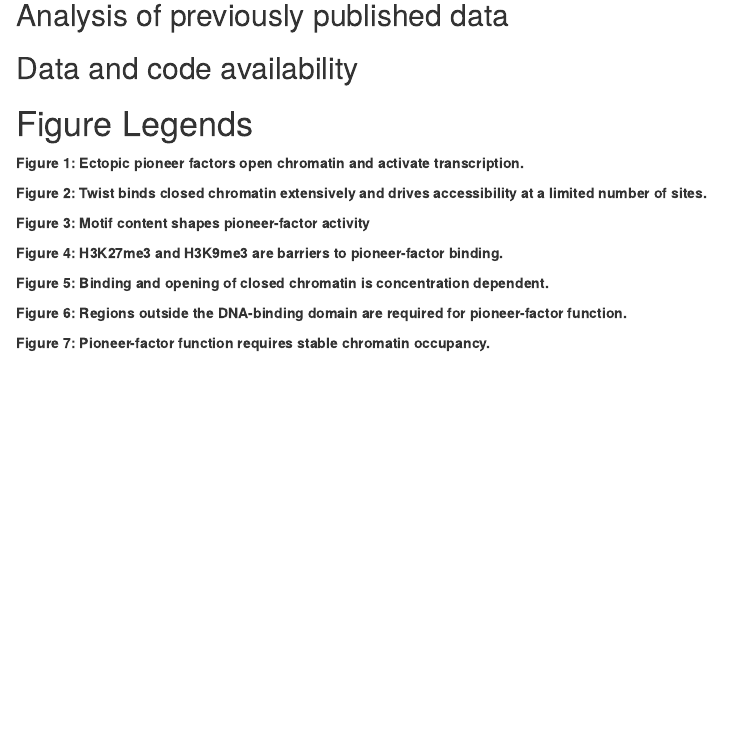
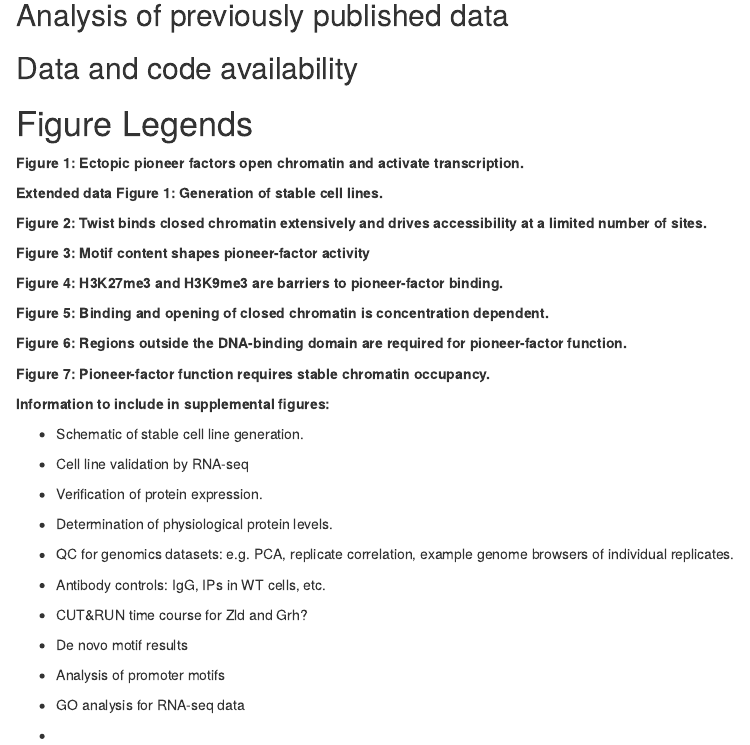
Before and after one commit to tjgibson/S2_pioneers_manuscript, an R Markdown document (manuscript/manuscript.Rmd): the page in a window 1100 px wide, from 2640 px down. Rendered offline with R 4.5, knitr and Pandoc, with nearby package versions.

Commit message:
update config.yaml for motif analysis and outline supp figs

```diff
--- a/config/config.yaml
+++ b/config/config.yaml
@@ -282,7 +282,6 @@ annotate_ChIP_classes:
 
 annotate_motif_classes:
   zld:
-    motif: "CAGGTA"
     ChIP_peaks: results/ChIP_peak_classes_filtered/zld_ChIP_classes.bed
     class_I_peaks: results/ChIP_peak_classes_filtered/zld_class_I.bed
     class_II_peaks: results/ChIP_peak_classes_filtered/zld_class_II.bed
@@ -290,9 +289,8 @@ annotate_motif_classes:
     motif_instances: results/motif_instances/zld_motifs.bed
     other_tissue:
       - published_ChIPseq/results/peaks/individual/narrow/embryo-nc14_aZld_peaks.narrowPeak
-      - ../results/bed_files/peaks/brain_aZld.bed
+      - ../S2_pioneers/results/bed_files/peaks/brain_aZld.bed
   grh:
-    motif: "AACNRGTT"
     ChIP_peaks: results/ChIP_peak_classes_filtered/grh_ChIP_classes.bed
     class_I_peaks: results/ChIP_peak_classes_filtered/grh_class_I.bed
     class_II_peaks: results/ChIP_peak_classes_filtered/grh_class_II.bed
@@ -305,7 +303,6 @@ annotate_motif_classes:
       - published_ChIPseq/results/peaks/individual/narrow/embryo-15-16H_aGrh_peaks.narrowPeak
       - published_ChIPseq/results/peaks/individual/narrow/wing-disc_aGrh_peaks.narrowPeak
   twi:
-    motif: "CABVTG"
     ChIP_peaks: results/ChIP_peak_classes_filtered/twi_ChIP_classes.bed
     ChIP_classes: results/ChIP_peak_classes_filtered/twi_ChIP_classes.tsv
     class_I_peaks: results/ChIP_peak_classes_filtered/twi_class_I.bed
@@ -385,4 +382,4 @@ bichrom_input:
     - published_ChIPseq/results/bigwigs/zscore_normalized/merged/GSE129236_H3_IP.bw
     - published_ChIPseq/results/bigwigs/zscore_normalized/merged/GSE41354_aCTCF.bw
     - published_ChIPseq/results/bigwigs/zscore_normalized/merged/GSE41354_aCP190_IP.bw
-    - ../data/published_datasets/Chereji_2019/GSE128689_RAW/GSM3934479_S2_exp2_seq1_40min.bw
+    - data/published_datasets/Chereji_2019/GSE128689_RAW/GSM3934479_S2_exp2_seq1_40min.bw
--- a/manuscript/manuscript.Rmd
+++ b/manuscript/manuscript.Rmd
@@ -104,6 +104,8 @@ Proteins were separated on denaturing polyacramide gels before transfer to a 0.4
 
 **Figure 1: Ectopic pioneer factors open chromatin and activate transcription.**
 
+**Extended data Figure 1: Generation of stable cell lines.**
+
 **Figure 2: Twist binds closed chromatin extensively and drives accessibility at a limited number of sites.**
 
 **Figure 3: Motif content shapes pioneer-factor activity**
@@ -115,3 +117,27 @@ Proteins were separated on denaturing polyacramide gels before transfer to a 0.4
 **Figure 6: Regions outside the DNA-binding domain are required for pioneer-factor function.**
 
 **Figure 7: Pioneer-factor function requires stable chromatin occupancy.**
+
+**Information to include in supplemental figures:**
+
+-   Schematic of stable cell line generation.
+
+-   Cell line validation by RNA-seq
+
+-   Verification of protein expression.
+
+-   Determination of physiological protein levels.
+
+-   QC for genomics datasets: e.g. PCA, replicate correlation, example genome browsers of individual replicates.
+
+-   Antibody controls: IgG, IPs in WT cells, etc.
+
+-   CUT&RUN time course for Zld and Grh?
+
+-   De novo motif results
+
+-   Analysis of promoter motifs
+
+-   GO analysis for RNA-seq data
+
+-
```
Also changed, not shown: workflow/scripts/get_motif_classes.R (+1 -1 lines), manuscript/manuscript.Rmd (2 more changed lines).
